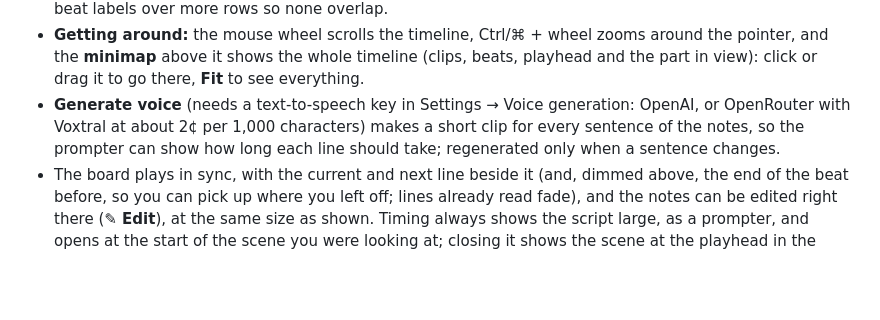
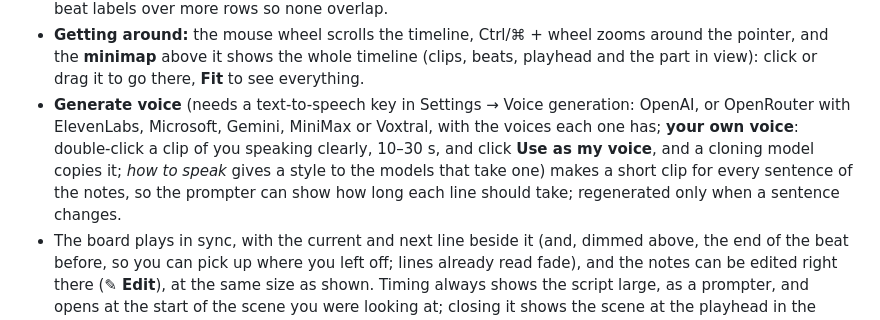
Before and after one commit to kubek80/jz-motion, a Markdown page: README.md, the part around the change. GitHub-like rendering; blank space fills up the shorter version.

```diff
--- a/README.md
+++ b/README.md
@@ -75,7 +75,7 @@ Every model reply is checked against the format and the drawing rules, and sent
 - **Drag a beat** (its label, or anywhere near its line in the beats area) to move it; it stops at the next beat with its own time, so nothing else is pulled along. **Shift + drag** moves it and every beat after it together, either way (to open or close a pause); **Ctrl + drag** also moves the voice clips that start after it. A hint shows where it goes and which keys are held. **Deleting a scene** in a timed presentation takes its time out too: later beats move earlier and the narration recorded over it is cut out, so no hole is left (Undo brings it back).
 - **Click a beat** on the timeline to open its options in a drawer: title, speaker notes, play automatically, start time, video layout, and its actions (click one to change it). A taller timeline (drag its top edge) spreads beat labels over more rows so none overlap.
 - **Getting around:** the mouse wheel scrolls the timeline, Ctrl/⌘ + wheel zooms around the pointer, and the **minimap** above it shows the whole timeline (clips, beats, playhead and the part in view): click or drag it to go there, **Fit** to see everything.
-- **Generate voice** (needs a text-to-speech key in Settings → Voice generation: OpenAI, or OpenRouter with Voxtral at about 2¢ per 1,000 characters) makes a short clip for every sentence of the notes, so the prompter can show how long each line should take; regenerated only when a sentence changes.
+- **Generate voice** (needs a text-to-speech key in Settings → Voice generation: OpenAI, or OpenRouter with ElevenLabs, Microsoft, Gemini, MiniMax or Voxtral, with the voices each one has; **your own voice**: double-click a clip of you speaking clearly, 10–30 s, and click **Use as my voice**, and a cloning model copies it; *how to speak* gives a style to the models that take one) makes a short clip for every sentence of the notes, so the prompter can show how long each line should take; regenerated only when a sentence changes.
 - The board plays in sync, with the current and next line beside it (and, dimmed above, the end of the beat before, so you can pick up where you left off; lines already read fade), and the notes can be edited right there (**✎ Edit**), at the same size as shown. Timing always shows the script large, as a prompter, and opens at the start of the scene you were looking at; closing it shows the scene at the playhead in the editor. Space plays and pauses, ←/→ move two seconds.
 - **Transcript** (header, or right-click a clip → *Transcribe…*) turns what you recorded into text, laid out under the beats you said it over (uses the speech-to-text service from Settings; kept next to the recording, so it opens instantly next time). **Copy all** or **Copy** one beat to paste anywhere, **Use as speaker notes** to put a beat's words straight into the prompter, or click a sentence to go there.
 - **Make a take for export** turns it into a take with all clips mixed as its sound.
```
Also changed, not shown: docs/design.md (+1 -1 lines), docs/journey.md (+13 -0 lines), docs/journey/109-voice-settings.jpg (added), 10 other files.
